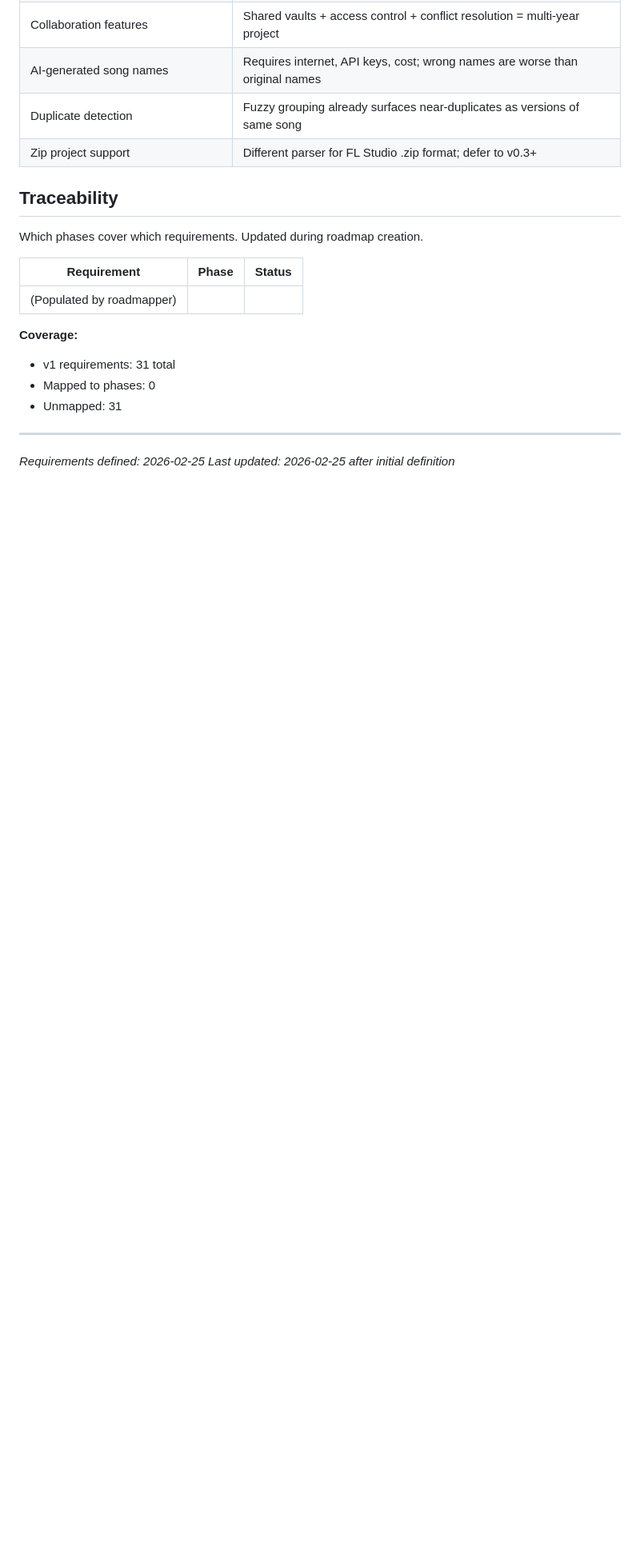
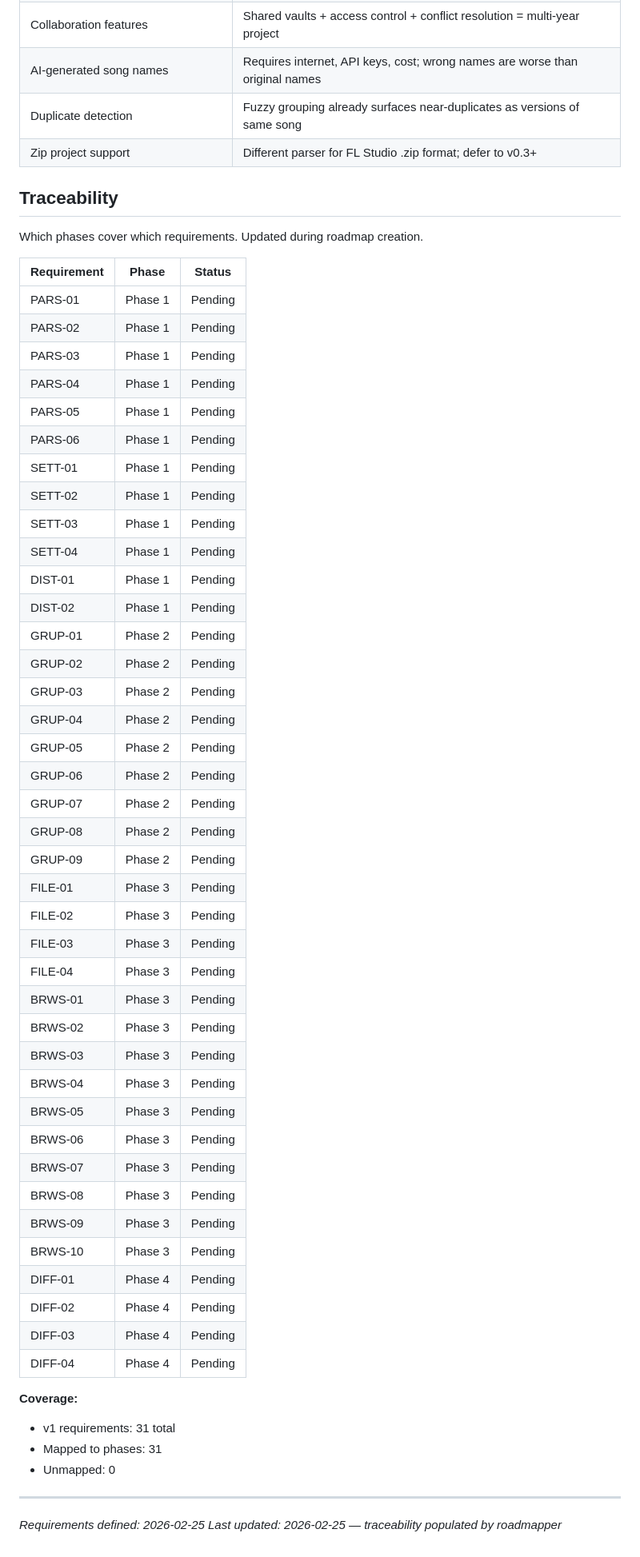
Before and after one commit to wallybrain/flp-vault, a Markdown page: .planning/REQUIREMENTS.md, the part around the change. Shown at 80% size. GitHub-like rendering; blank space fills up the shorter version.

Commit message:
docs: create roadmap (4 phases)

```diff
--- a/.planning/REQUIREMENTS.md
+++ b/.planning/REQUIREMENTS.md
@@ -116,13 +116,51 @@ Which phases cover which requirements. Updated during roadmap creation.
 
 | Requirement | Phase | Status |
 |-------------|-------|--------|
-| (Populated by roadmapper) | | |
+| PARS-01 | Phase 1 | Pending |
+| PARS-02 | Phase 1 | Pending |
+| PARS-03 | Phase 1 | Pending |
+| PARS-04 | Phase 1 | Pending |
+| PARS-05 | Phase 1 | Pending |
+| PARS-06 | Phase 1 | Pending |
+| SETT-01 | Phase 1 | Pending |
+| SETT-02 | Phase 1 | Pending |
+| SETT-03 | Phase 1 | Pending |
+| SETT-04 | Phase 1 | Pending |
+| DIST-01 | Phase 1 | Pending |
+| DIST-02 | Phase 1 | Pending |
+| GRUP-01 | Phase 2 | Pending |
+| GRUP-02 | Phase 2 | Pending |
+| GRUP-03 | Phase 2 | Pending |
+| GRUP-04 | Phase 2 | Pending |
+| GRUP-05 | Phase 2 | Pending |
+| GRUP-06 | Phase 2 | Pending |
+| GRUP-07 | Phase 2 | Pending |
+| GRUP-08 | Phase 2 | Pending |
+| GRUP-09 | Phase 2 | Pending |
+| FILE-01 | Phase 3 | Pending |
+| FILE-02 | Phase 3 | Pending |
+| FILE-03 | Phase 3 | Pending |
+| FILE-04 | Phase 3 | Pending |
+| BRWS-01 | Phase 3 | Pending |
+| BRWS-02 | Phase 3 | Pending |
+| BRWS-03 | Phase 3 | Pending |
+| BRWS-04 | Phase 3 | Pending |
+| BRWS-05 | Phase 3 | Pending |
+| BRWS-06 | Phase 3 | Pending |
+| BRWS-07 | Phase 3 | Pending |
+| BRWS-08 | Phase 3 | Pending |
+| BRWS-09 | Phase 3 | Pending |
+| BRWS-10 | Phase 3 | Pending |
+| DIFF-01 | Phase 4 | Pending |
+| DIFF-02 | Phase 4 | Pending |
+| DIFF-03 | Phase 4 | Pending |
+| DIFF-04 | Phase 4 | Pending |
 
 **Coverage:**
 - v1 requirements: 31 total
-- Mapped to phases: 0
-- Unmapped: 31
+- Mapped to phases: 31
+- Unmapped: 0
 
 ---
 *Requirements defined: 2026-02-25*
-*Last updated: 2026-02-25 after initial definition*
+*Last updated: 2026-02-25 — traceability populated by roadmapper*
```
Also changed, not shown: .planning/ROADMAP.md (added, +101 -0 lines), .planning/STATE.md (added, +66 -0 lines).
